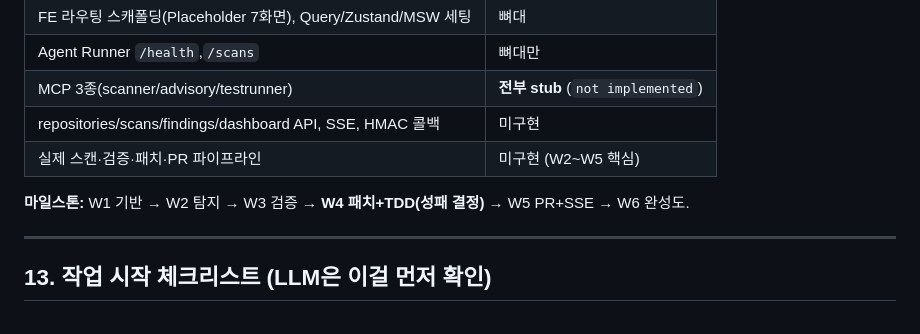
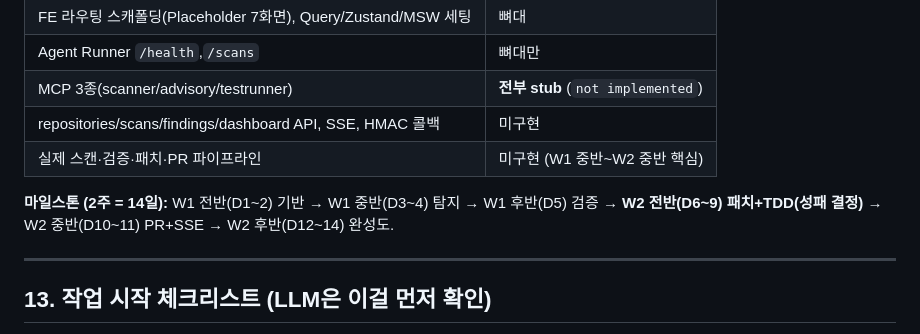
Before and after one commit to peachoath/vibeguard, a Markdown page: DOCS/VibeGuard_AI_Learn_First.md, the part around the change. Drawn GitHub-style.

```diff
--- a/DOCS/VibeGuard_AI_Learn_First.md
+++ b/DOCS/VibeGuard_AI_Learn_First.md
@@ -229,9 +229,9 @@ users ─< repositories ─< scans ─< findings ─< patches ─< test_runs
 | Agent Runner `/health`,`/scans` | 뼈대만 |
 | MCP 3종(scanner/advisory/testrunner) | **전부 stub** (`not implemented`) |
 | repositories/scans/findings/dashboard API, SSE, HMAC 콜백 | 미구현 |
-| 실제 스캔·검증·패치·PR 파이프라인 | 미구현 (W2~W5 핵심) |
+| 실제 스캔·검증·패치·PR 파이프라인 | 미구현 (W1 중반~W2 중반 핵심) |
 
-**마일스톤:** W1 기반 → W2 탐지 → W3 검증 → **W4 패치+TDD(성패 결정)** → W5 PR+SSE → W6 완성도.
+**마일스톤 (2주 = 14일):** W1 전반(D1~2) 기반 → W1 중반(D3~4) 탐지 → W1 후반(D5) 검증 → **W2 전반(D6~9) 패치+TDD(성패 결정)** → W2 중반(D10~11) PR+SSE → W2 후반(D12~14) 완성도.
 
 ---
 
```
Also changed, not shown: DOCS/VibeGuard_API_Spec.md (+3 -3 lines), DOCS/VibeGuard_PRD.md (+16 -14 lines).
